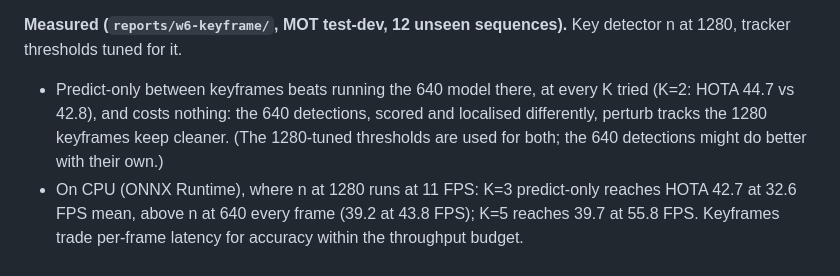
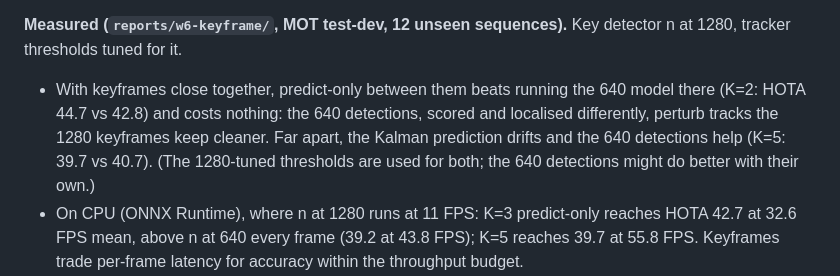
Before and after one commit to louisrodembourg/aerotrack, a Markdown page: DECISIONS.md, the part around the change. Rendered like a GitHub page.

```diff
--- a/DECISIONS.md
+++ b/DECISIONS.md
@@ -410,10 +410,12 @@ still exceeds a 40 ms frame interval.
 
 **Measured (`reports/w6-keyframe/`, MOT test-dev, 12 unseen sequences).** Key detector n
 at 1280, tracker thresholds tuned for it.
-- Predict-only between keyframes beats running the 640 model there, at every K tried
-  (K=2: HOTA 44.7 vs 42.8), and costs nothing: the 640 detections, scored and localised
-  differently, perturb tracks the 1280 keyframes keep cleaner. (The 1280-tuned thresholds
-  are used for both; the 640 detections might do better with their own.)
+- With keyframes close together, predict-only between them beats running the 640 model
+  there (K=2: HOTA 44.7 vs 42.8) and costs nothing: the 640 detections, scored and
+  localised differently, perturb tracks the 1280 keyframes keep cleaner. Far apart, the
+  Kalman prediction drifts and the 640 detections help (K=5: 39.7 vs 40.7). (The
+  1280-tuned thresholds are used for both; the 640 detections might do better with their
+  own.)
 - On CPU (ONNX Runtime), where n at 1280 runs at 11 FPS: K=3 predict-only reaches HOTA
   42.7 at 32.6 FPS mean, above n at 640 every frame (39.2 at 43.8 FPS); K=5 reaches 39.7
   at 55.8 FPS. Keyframes trade per-frame latency for accuracy within the throughput budget.
```
Also changed, not shown: README.md (+4 -3 lines).
